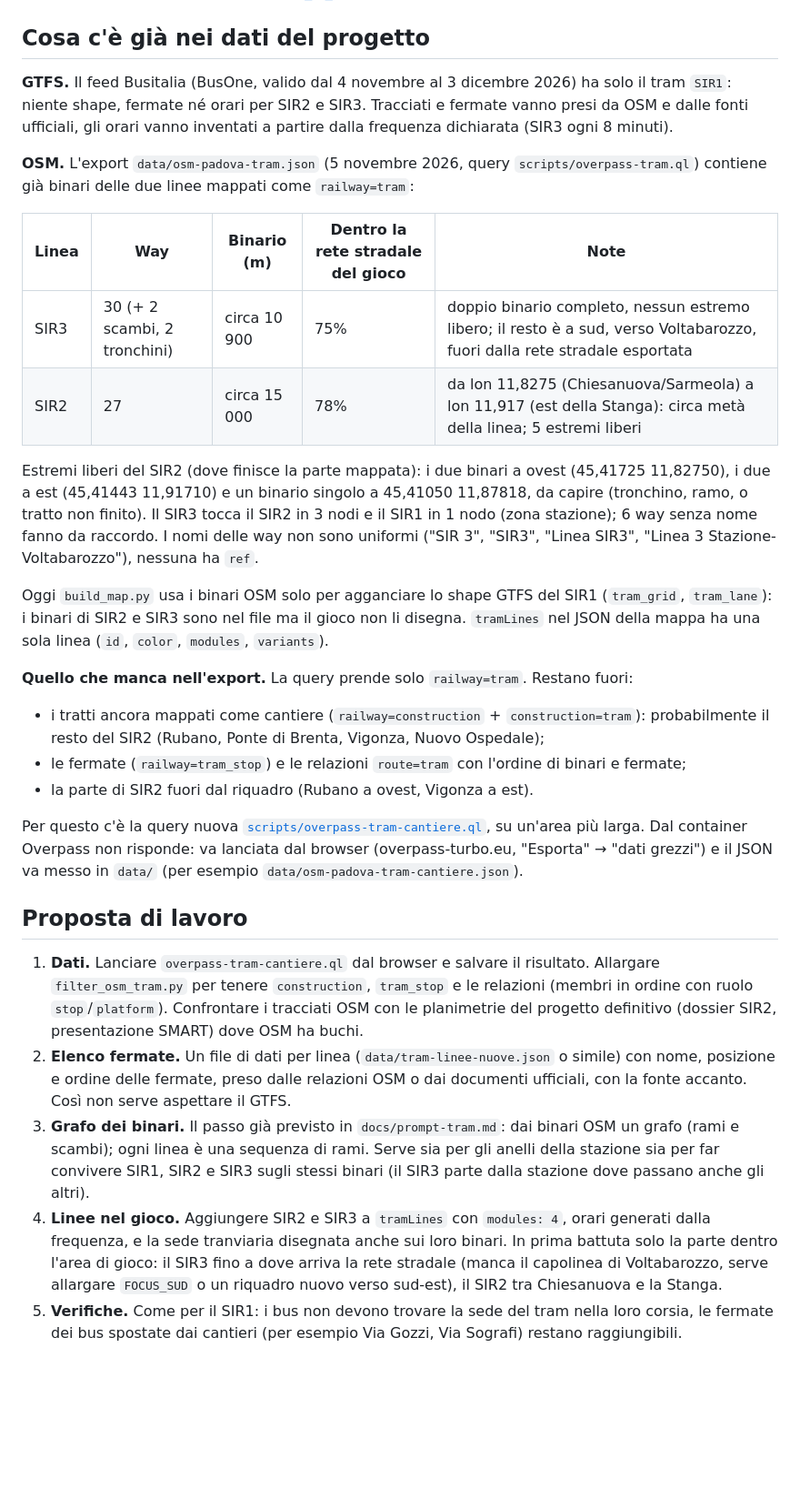
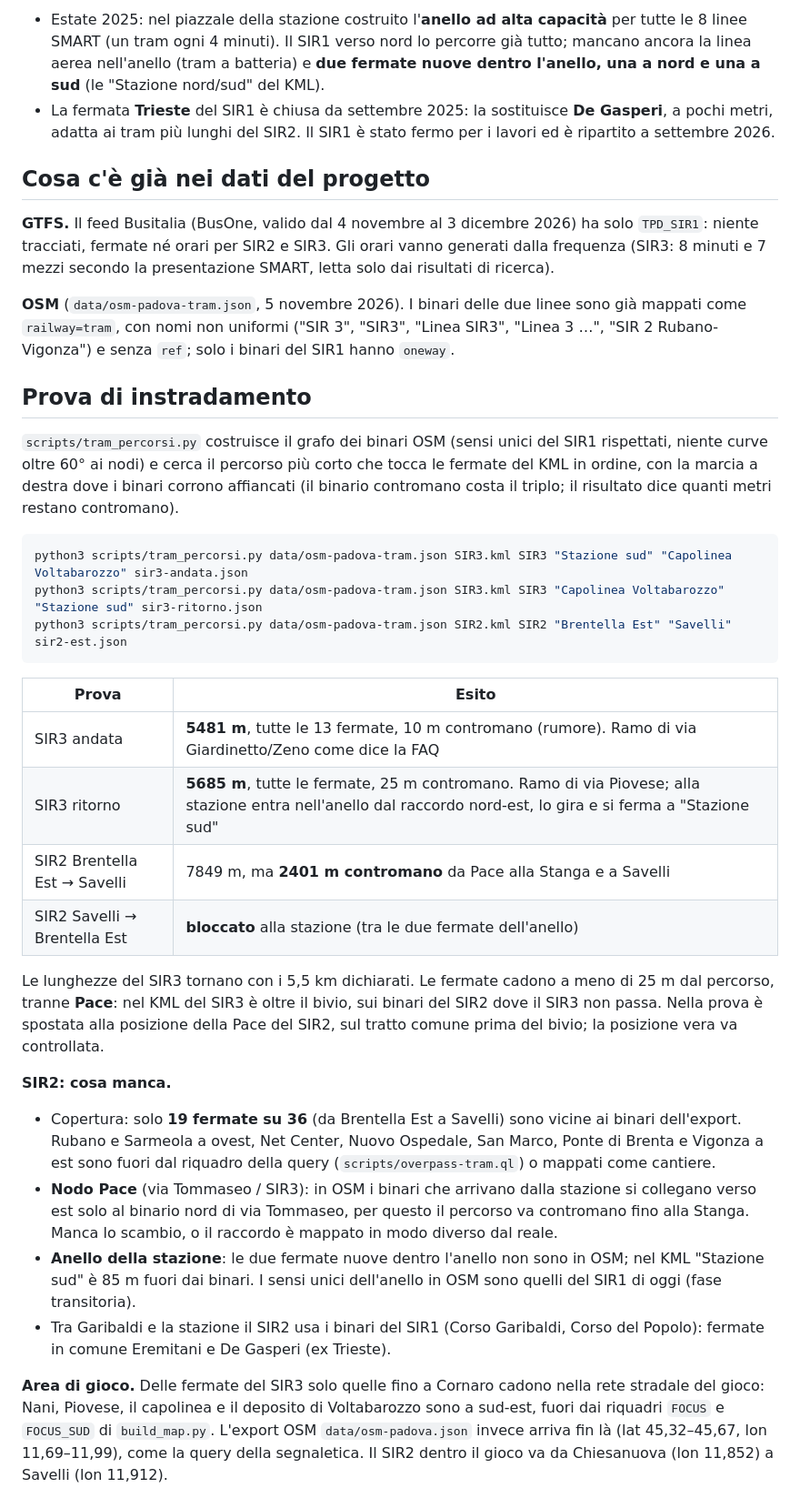
Before and after one commit to flevour/bus-simulator, a Markdown page: docs/linee-tram-nuove.md, the part around one of its changes. Shown at 91% size. GitHub-like rendering; blank space fills up the shorter version.

````diff
--- a/docs/linee-tram-nuove.md
+++ b/docs/linee-tram-nuove.md
@@ -52,54 +52,57 @@ aprendole dal browser. Fonti:
+* Estate 2025: nel piazzale della stazione costruito l'**anello ad alta capacità** per tutte le 8 linee SMART (un tram
+  ogni 4 minuti). Il SIR1 verso nord lo percorre già tutto; mancano ancora la linea aerea nell'anello (tram a
+  batteria) e **due fermate nuove dentro l'anello, una a nord e una a sud** (le "Stazione nord/sud" del KML).
+* La fermata **Trieste** del SIR1 è chiusa da settembre 2025: la sostituisce **De Gasperi**, a pochi metri, adatta
+  ai tram più lunghi del SIR2. Il SIR1 è stato fermo per i lavori ed è ripartito a settembre 2026.
 
 ## Cosa c'è già nei dati del progetto
 
-**GTFS.** Il feed Busitalia (BusOne, valido dal 4 novembre al 3 dicembre 2026) ha solo il tram `SIR1`: niente shape,
-fermate né orari per SIR2 e SIR3. Tracciati e fermate vanno presi da OSM e dalle fonti ufficiali, gli orari vanno
-inventati a partire dalla frequenza dichiarata (SIR3 ogni 8 minuti).
+**GTFS.** Il feed Busitalia (BusOne, valido dal 4 novembre al 3 dicembre 2026) ha solo `TPD_SIR1`: niente
+tracciati, fermate né orari per SIR2 e SIR3. Gli orari vanno generati dalla frequenza (SIR3: 8 minuti e 7 mezzi
+secondo la presentazione SMART, letta solo dai risultati di ricerca).
 
-**OSM.** L'export `data/osm-padova-tram.json` (5 novembre 2026, query `scripts/overpass-tram.ql`) contiene già binari
-delle due linee mappati come `railway=tram`:
+**OSM** (`data/osm-padova-tram.json`, 5 novembre 2026). I binari delle due linee sono già mappati come
+`railway=tram`, con nomi non uniformi ("SIR 3", "SIR3", "Linea SIR3", "Linea 3 …", "SIR 2 Rubano-Vigonza") e senza
+`ref`; solo i binari del SIR1 hanno `oneway`.
 
-| Linea | Way | Binario (m) | Dentro la rete stradale del gioco | Note |
-|---|---|---|---|---|
-| SIR3 | 30 (+ 2 scambi, 2 tronchini) | circa 10 900 | 75% | doppio binario completo, nessun estremo libero; il resto è a sud, verso Voltabarozzo, fuori dalla rete stradale esportata |
-| SIR2 | 27 | circa 15 000 | 78% | da lon 11,8275 (Chiesanuova/Sarmeola) a lon 11,917 (est della Stanga): circa metà della linea; 5 estremi liberi |
+## Prova di instradamento
 
-Estremi liberi del SIR2 (dove finisce la parte mappata): i due binari a ovest (45,41725 11,82750), i due a est
-(45,41443 11,91710) e un binario singolo a 45,41050 11,87818, da capire (tronchino, ramo, o tratto non finito). Il
-SIR3 tocca il SIR2 in 3 nodi e il SIR1 in 1 nodo (zona stazione); 6 way senza nome fanno da raccordo. I nomi delle way
-non sono uniformi ("SIR 3", "SIR3", "Linea SIR3", "Linea 3 Stazione-Voltabarozzo"), nessuna ha `ref`.
+`scripts/tram_percorsi.py` costruisce il grafo dei binari OSM (sensi unici del SIR1 rispettati, niente curve oltre 60°
+ai nodi) e cerca il percorso più corto che tocca le fermate del KML in ordine, con la marcia a destra dove i binari
+corrono affiancati (il binario contromano costa il triplo; il risultato dice quanti metri restano contromano).
 
-Oggi `build_map.py` usa i binari OSM solo per agganciare lo shape GTFS del SIR1 (`tram_grid`, `tram_lane`): i
-binari di SIR2 e SIR3 sono nel file ma il gioco non li disegna. `tramLines` nel JSON della mappa ha una sola linea
-(`id`, `color`, `modules`, `variants`).
+```bash
+python3 scripts/tram_percorsi.py data/osm-padova-tram.json SIR3.kml SIR3 "Stazione sud" "Capolinea Voltabarozzo" sir3-andata.json
+python3 scripts/tram_percorsi.py data/osm-padova-tram.json SIR3.kml SIR3 "Capolinea Voltabarozzo" "Stazione sud" sir3-ritorno.json
+python3 scripts/tram_percorsi.py data/osm-padova-tram.json SIR2.kml SIR2 "Brentella Est" "Savelli" sir2-est.json
+```
 
-**Quello che manca nell'export.** La query prende solo `railway=tram`. Restano fuori:
+| Prova | Esito |
+|---|---|
+| SIR3 andata | **5481 m**, tutte le 13 fermate, 10 m contromano (rumore). Ramo di via Giardinetto/Zeno come dice la FAQ |
+| SIR3 ritorno | **5685 m**, tutte le fermate, 25 m contromano. Ramo di via Piovese; alla stazione entra nell'anello dal raccordo nord-est, lo gira e si ferma a "Stazione sud" |
+| SIR2 Brentella Est → Savelli | 7849 m, ma **2401 m contromano** da Pace alla Stanga e a Savelli |
+| SIR2 Savelli → Brentella Est | **bloccato** alla stazione (tra le due fermate dell'anello) |
 
-* i tratti ancora mappati come cantiere (`railway=construction` + `construction=tram`): probabilmente il resto del
-  SIR2 (Rubano, Ponte di Brenta, Vigonza, Nuovo Ospedale);
-* le fermate (`railway=tram_stop`) e le relazioni `route=tram` con l'ordine di binari e fermate;
-* la parte di SIR2 fuori dal riquadro (Rubano a ovest, Vigonza a est).
+Le lunghezze del SIR3 tornano con i 5,5 km dichiarati. Le fermate cadono a meno di 25 m dal percorso, tranne **Pace**:
+nel KML del SIR3 è oltre il bivio, sui binari del SIR2 dove il SIR3 non passa. Nella prova è spostata alla posizione
+della Pace del SIR2, sul tratto comune prima del bivio; la posizione vera va controllata.
 
-Per questo c'è la query nuova [`scripts/overpass-tram-cantiere.ql`](../scripts/overpass-tram-cantiere.ql), su
-un'area più larga. Dal container Overpass non risponde: va lanciata dal browser (overpass-turbo.eu, "Esporta" →
-"dati grezzi") e il JSON va messo in `data/` (per esempio `data/osm-padova-tram-cantiere.json`).
+**SIR2: cosa manca.**
 
-## Proposta di lavoro
+* Copertura: solo **19 fermate su 36** (da Brentella Est a Savelli) sono vicine ai binari dell'export. Rubano e
+  Sarmeola a ovest, Net Center, Nuovo Ospedale, San Marco, Ponte di Brenta e Vigonza a est sono fuori dal riquadro
+  della query (`scripts/overpass-tram.ql`) o mappati come cantiere.
+* **Nodo Pace** (via Tommaseo / SIR3): in OSM i binari che arrivano dalla stazione si collegano verso est solo al
+  binario nord di via Tommaseo, per questo il percorso va contromano fino alla Stanga. Manca lo scambio, o il raccordo
+  è mappato in modo diverso dal reale.
+* **Anello della stazione**: le due fermate nuove dentro l'anello non sono in OSM; nel KML "Stazione sud" è 85 m
+  fuori dai binari. I sensi unici dell'anello in OSM sono quelli del SIR1 di oggi (fase transitoria).
+* Tra Garibaldi e la stazione il SIR2 usa i binari del SIR1 (Corso Garibaldi, Corso del Popolo): fermate in comune
+  Eremitani e De Gasperi (ex Trieste).
 
-1. **Dati.** Lanciare `overpass-tram-cantiere.ql` dal browser e salvare il risultato. Allargare
-   `filter_osm_tram.py` per tenere `construction`, `tram_stop` e le relazioni (membri in ordine con ruolo
-   `stop`/`platform`). Confrontare i tracciati OSM con le planimetrie del progetto definitivo (dossier SIR2,
-   presentazione SMART) dove OSM ha buchi.
-2. **Elenco fermate.** Un file di dati per linea (`data/tram-linee-nuove.json` o simile) con nome, posizione e ordine
-   delle fermate, preso dalle relazioni OSM o dai documenti ufficiali, con la fonte accanto. Così non serve aspettare
-   il GTFS.
-3. **Grafo dei binari.** Il passo già previsto in `docs/prompt-tram.md`: dai binari OSM un grafo (rami e scambi);
-   ogni linea è una sequenza di rami. Serve sia per gli anelli della stazione sia per far convivere SIR1, SIR2 e
-   SIR3 sugli stessi binari (il SIR3 parte dalla stazione dove passano anche gli altri).
-4. **Linee nel gioco.** Aggiungere SIR2 e SIR3 a `tramLines` con `modules: 4`, orari generati dalla frequenza, e la
-   sede tranviaria disegnata anche sui loro binari. In prima battuta solo la parte dentro l'area di gioco: il SIR3
-   fino a dove arriva la rete stradale (manca il capolinea di Voltabarozzo, serve allargare `FOCUS_SUD` o un riquadro
-   nuovo verso sud-est), il SIR2 tra Chiesanuova e la Stanga.
-5. **Verifiche.** Come per il SIR1: i bus non devono trovare la sede del tram nella loro corsia, le fermate dei bus
-   spostate dai cantieri (per esempio Via Gozzi, Via Sografi) restano raggiungibili.
+**Area di gioco.** Delle fermate del SIR3 solo quelle fino a Cornaro cadono nella rete stradale del gioco: Nani,
+Piovese, il capolinea e il deposito di Voltabarozzo sono a sud-est, fuori dai riquadri `FOCUS` e `FOCUS_SUD` di
+`build_map.py`. L'export OSM `data/osm-padova.json` invece arriva fin là (lat 45,32–45,67, lon 11,69–11,99), come la
+query della segnaletica. Il SIR2 dentro il gioco va da Chiesanuova (lon 11,852) a Savelli (lon 11,912).
 
````
Also changed, not shown: other parts of docs/linee-tram-nuove.md (+72 -45 lines), docs/img/linee-tram-nuove.png (added), 2 other files.
